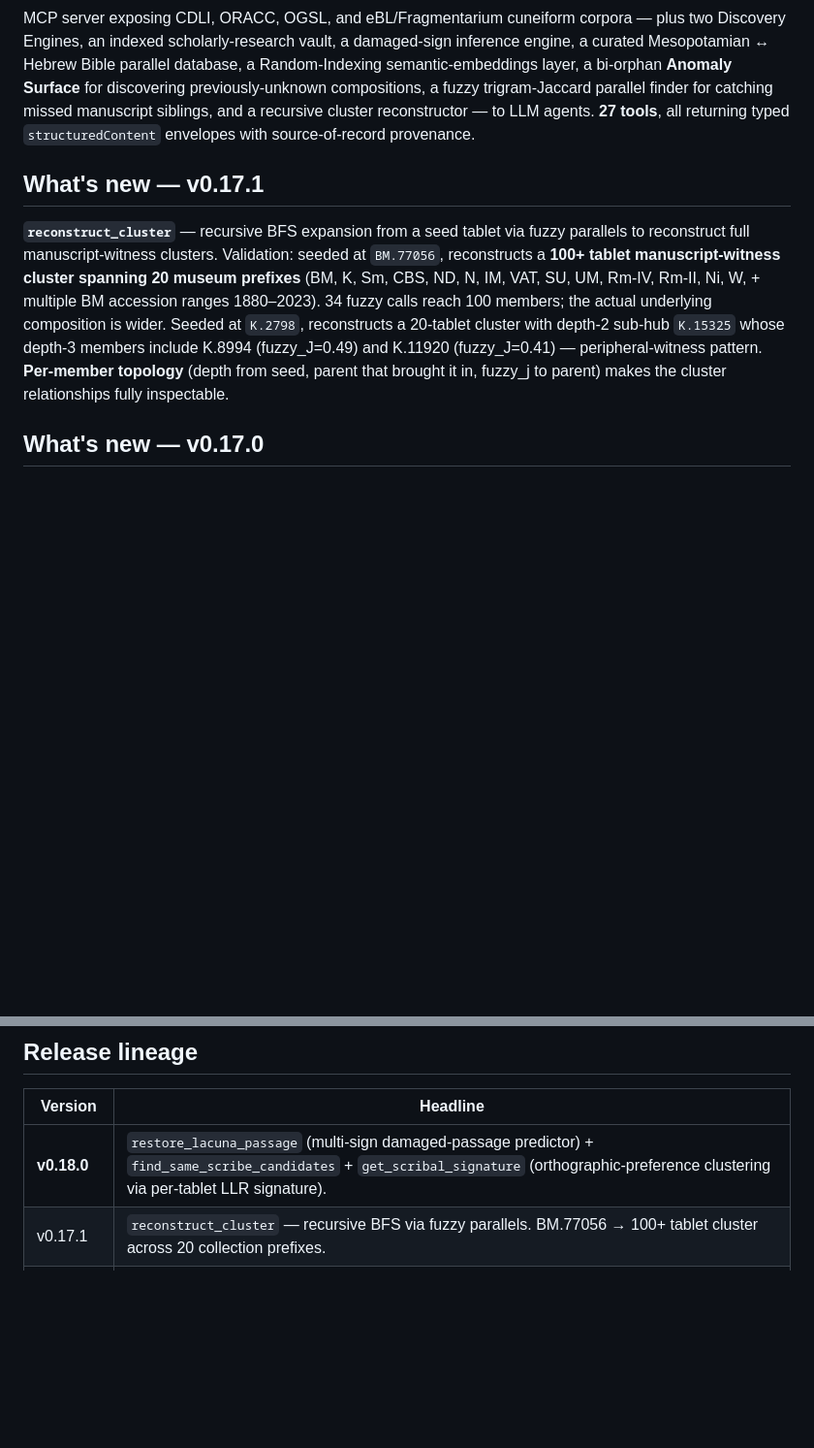
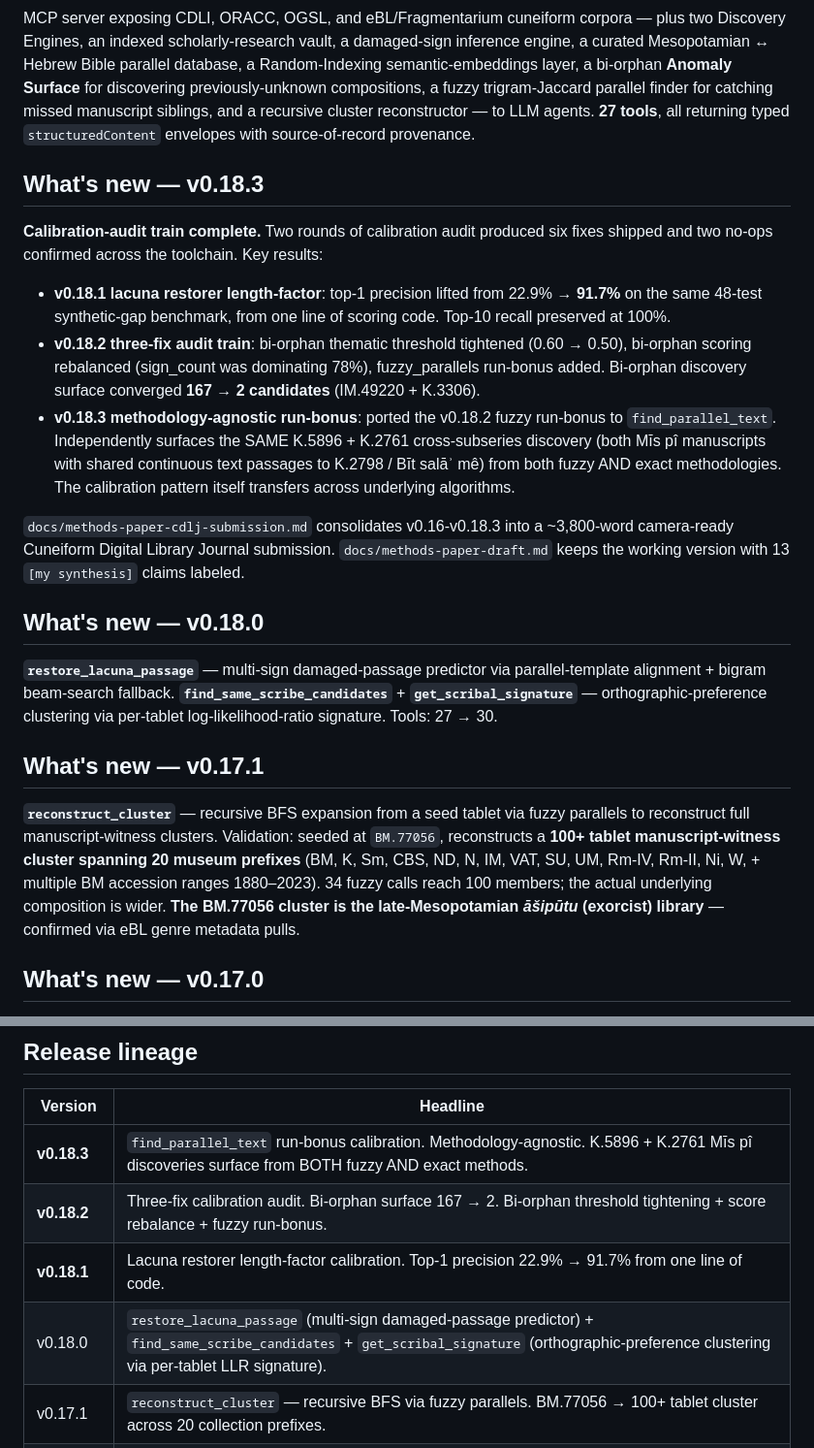
Before and after one commit to Hugegreencandle/cuneiform-mcp, a Markdown page: README.md, 2 parts joined by grey strips. Shown at 97% size. GitHub-like rendering; blank space fills up the shorter version.

Commit message:
docs: sync README + PROTOCOL.md to v0.18.3 head
Bring the user-facing docs in line with the v0.18.1-v0.18.3 calibration
audit train + methods paper output. The README headline still said
"What's new — v0.17.1" and the release lineage table topped out at
v0.18.0; PROTOCOL.md header was still at v0.18.0 with no v0.18.1+
description.

CHANGES:

README.md
  - "What's new" headline → v0.18.3 with calibration-audit train summary
    (six fixes shipped, two no-ops confirmed, 167 → 2 bi-orphans,
    K.5896 + K.2761 cross-method discoveries)
  - Added v0.18.0 + v0.18.1 + v0.18.2 + v0.18.3 rows to release-lineage
    table
  - References methods-paper-cdlj-submission.md (CDLJ camera-ready,
    ~3,800 words) as the canonical methodological output
  - Notes pure-engineering arc closed at v0.18.3

PROTOCOL.md
  - Header version → v0.18.3
  - Replaced single v0.17.0 paragraph with full v0.17.0 → v0.18.3
    sequence: v0.18.3 (calibration audit completion),
    v0.18.0 (tools 27 → 30), v0.17.1 (āšipūtu cluster), v0.17.0 (filters
    + fuzzy)
  - BibTeX footer version → 0.18.3

Both docs now accurately describe v0.18.3 state. No code changes;
documentation sync only.

Co-Authored-By: Claude Opus 4.7 (1M context) <noreply@anthropic.com>

```diff
--- a/README.md
+++ b/README.md
@@ -2,9 +2,23 @@
 
 MCP server exposing CDLI, ORACC, OGSL, and eBL/Fragmentarium cuneiform corpora — plus two Discovery Engines, an indexed scholarly-research vault, a damaged-sign inference engine, a curated Mesopotamian ↔ Hebrew Bible parallel database, a Random-Indexing semantic-embeddings layer, a bi-orphan **Anomaly Surface** for discovering previously-unknown compositions, a fuzzy trigram-Jaccard parallel finder for catching missed manuscript siblings, and a recursive cluster reconstructor — to LLM agents. **27 tools**, all returning typed `structuredContent` envelopes with source-of-record provenance.
 
+## What's new — v0.18.3
+
+**Calibration-audit train complete.** Two rounds of calibration audit produced six fixes shipped and two no-ops confirmed across the toolchain. Key results:
+
+- **v0.18.1 lacuna restorer length-factor**: top-1 precision lifted from 22.9% → **91.7%** on the same 48-test synthetic-gap benchmark, from one line of scoring code. Top-10 recall preserved at 100%.
+- **v0.18.2 three-fix audit train**: bi-orphan thematic threshold tightened (0.60 → 0.50), bi-orphan scoring rebalanced (sign_count was dominating 78%), fuzzy_parallels run-bonus added. Bi-orphan discovery surface converged **167 → 2 candidates** (IM.49220 + K.3306).
+- **v0.18.3 methodology-agnostic run-bonus**: ported the v0.18.2 fuzzy run-bonus to `find_parallel_text`. Independently surfaces the SAME K.5896 + K.2761 cross-subseries discovery (both Mīs pî manuscripts with shared continuous text passages to K.2798 / Bīt salāʾ mê) from both fuzzy AND exact methodologies. The calibration pattern itself transfers across underlying algorithms.
+
+`docs/methods-paper-cdlj-submission.md` consolidates v0.16-v0.18.3 into a ~3,800-word camera-ready Cuneiform Digital Library Journal submission. `docs/methods-paper-draft.md` keeps the working version with 13 `[my synthesis]` claims labeled.
+
+## What's new — v0.18.0
+
+**`restore_lacuna_passage`** — multi-sign damaged-passage predictor via parallel-template alignment + bigram beam-search fallback. **`find_same_scribe_candidates`** + **`get_scribal_signature`** — orthographic-preference clustering via per-tablet log-likelihood-ratio signature. Tools: 27 → 30.
+
 ## What's new — v0.17.1
 
-**`reconstruct_cluster`** — recursive BFS expansion from a seed tablet via fuzzy parallels to reconstruct full manuscript-witness clusters. Validation: seeded at `BM.77056`, reconstructs a **100+ tablet manuscript-witness cluster spanning 20 museum prefixes** (BM, K, Sm, CBS, ND, N, IM, VAT, SU, UM, Rm-IV, Rm-II, Ni, W, + multiple BM accession ranges 1880–2023). 34 fuzzy calls reach 100 members; the actual underlying composition is wider. Seeded at `K.2798`, reconstructs a 20-tablet cluster with depth-2 sub-hub `K.15325` whose depth-3 members include K.8994 (fuzzy_J=0.49) and K.11920 (fuzzy_J=0.41) — peripheral-witness pattern. **Per-member topology** (depth from seed, parent that brought it in, fuzzy_j to parent) makes the cluster relationships fully inspectable.
+**`reconstruct_cluster`** — recursive BFS expansion from a seed tablet via fuzzy parallels to reconstruct full manuscript-witness clusters. Validation: seeded at `BM.77056`, reconstructs a **100+ tablet manuscript-witness cluster spanning 20 museum prefixes** (BM, K, Sm, CBS, ND, N, IM, VAT, SU, UM, Rm-IV, Rm-II, Ni, W, + multiple BM accession ranges 1880–2023). 34 fuzzy calls reach 100 members; the actual underlying composition is wider. **The BM.77056 cluster is the late-Mesopotamian *āšipūtu* (exorcist) library** — confirmed via eBL genre metadata pulls.
 
 ## What's new — v0.17.0
 
@@ -25,7 +39,10 @@ MCP server exposing CDLI, ORACC, OGSL, and eBL/Fragmentarium cuneiform corpora
 
 | Version | Headline |
 |---|---|
-| **v0.18.0** | `restore_lacuna_passage` (multi-sign damaged-passage predictor) + `find_same_scribe_candidates` + `get_scribal_signature` (orthographic-preference clustering via per-tablet LLR signature). |
+| **v0.18.3** | `find_parallel_text` run-bonus calibration. Methodology-agnostic. K.5896 + K.2761 Mīs pî discoveries surface from BOTH fuzzy AND exact methods. |
+| **v0.18.2** | Three-fix calibration audit. Bi-orphan surface 167 → 2. Bi-orphan threshold tightening + score rebalance + fuzzy run-bonus. |
+| **v0.18.1** | Lacuna restorer length-factor calibration. Top-1 precision 22.9% → 91.7% from one line of code. |
+| v0.18.0 | `restore_lacuna_passage` (multi-sign damaged-passage predictor) + `find_same_scribe_candidates` + `get_scribal_signature` (orthographic-preference clustering via per-tablet LLR signature). |
 | v0.17.1 | `reconstruct_cluster` — recursive BFS via fuzzy parallels. BM.77056 → 100+ tablet cluster across 20 collection prefixes. |
 | v0.17.0 | Anomaly refinement (4 quality filters) + `find_fuzzy_parallels`. K.2798 ↔ Si.776 rescued at 2.67× exact-J lift. |
 | v0.16.0 | Anomaly Surface — `find_anomalous_tablets` + `describe_anomaly` + `discovery_surface_stats`. 167 bi-orphans surfaced. |
```
Also changed, not shown: PROTOCOL.md (+8 -2 lines).
